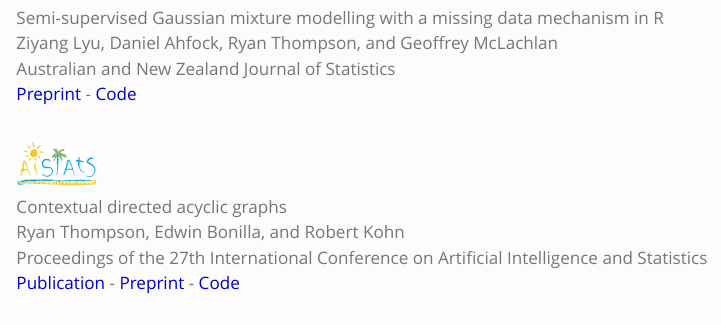
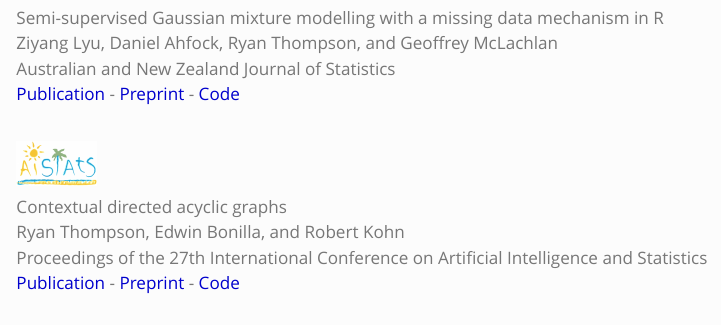
Before and after one commit to ryan-thompson/ryan-thompson.github.io, a Quarto document (research.qmd): the page in a window 1100 px wide, from 240 px down. Rendered offline with R 4.5, knitr and Pandoc in place of Quarto, with nearby package versions.

Commit message:
Added link to ANZJS publication and updated CV

```diff
--- a/research.qmd
+++ b/research.qmd
@@ -20,7 +20,7 @@ editor:
 Semi-supervised Gaussian mixture modelling with a missing data mechanism in R\
 Ziyang Lyu, Daniel Ahfock, Ryan Thompson, and Geoffrey McLachlan\
 Australian and New Zealand Journal of Statistics\
-[Preprint](https://arxiv.org/abs/2302.13206) - [Code](https://cran.r-project.org/web/packages/gmmsslm/index.html)\
+[Publication](https://onlinelibrary.wiley.com/doi/10.1111/anzs.12413) - [Preprint](https://arxiv.org/abs/2302.13206) - [Code](https://cran.r-project.org/web/packages/gmmsslm/index.html)\
 \
 :::
 :::
```
Also changed, not shown: docs/search.json, resources/RyanThompson_CV.pdf, 4 other files.
